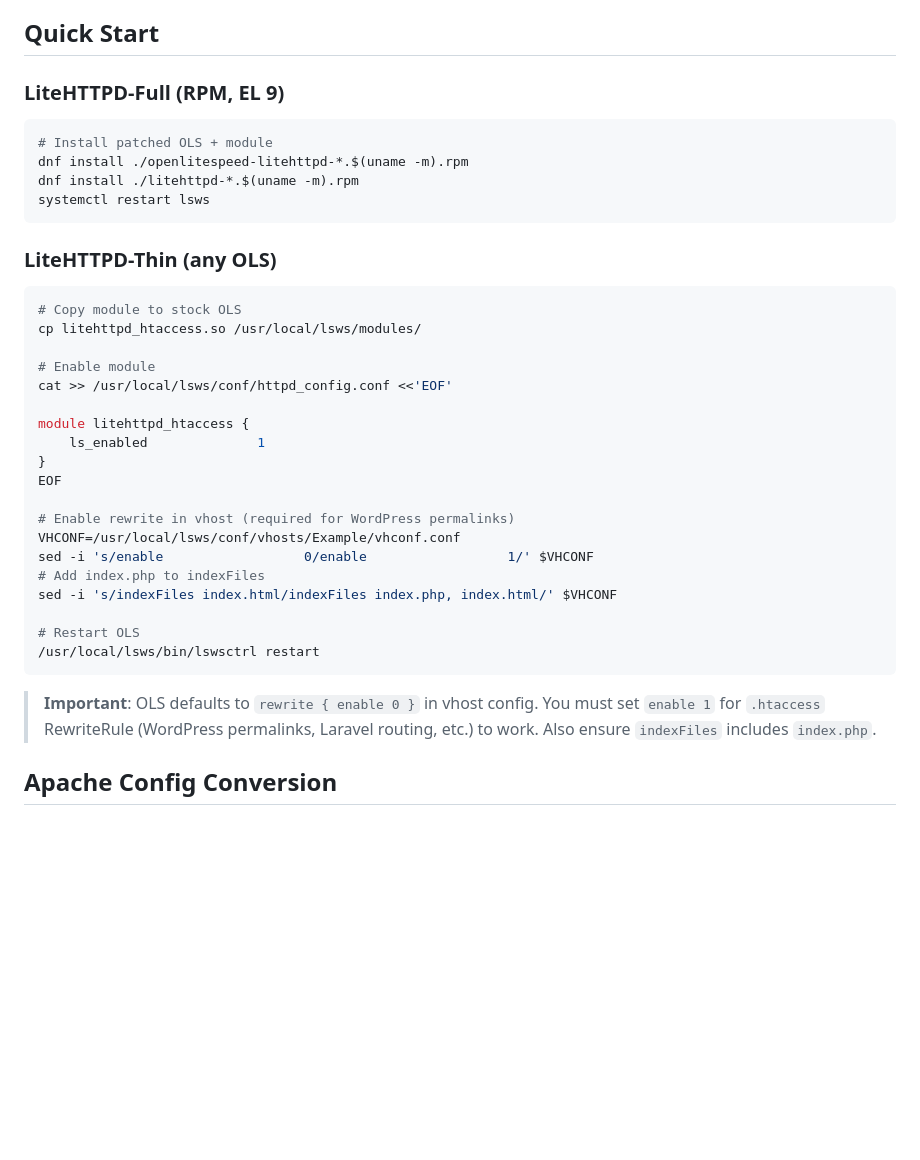
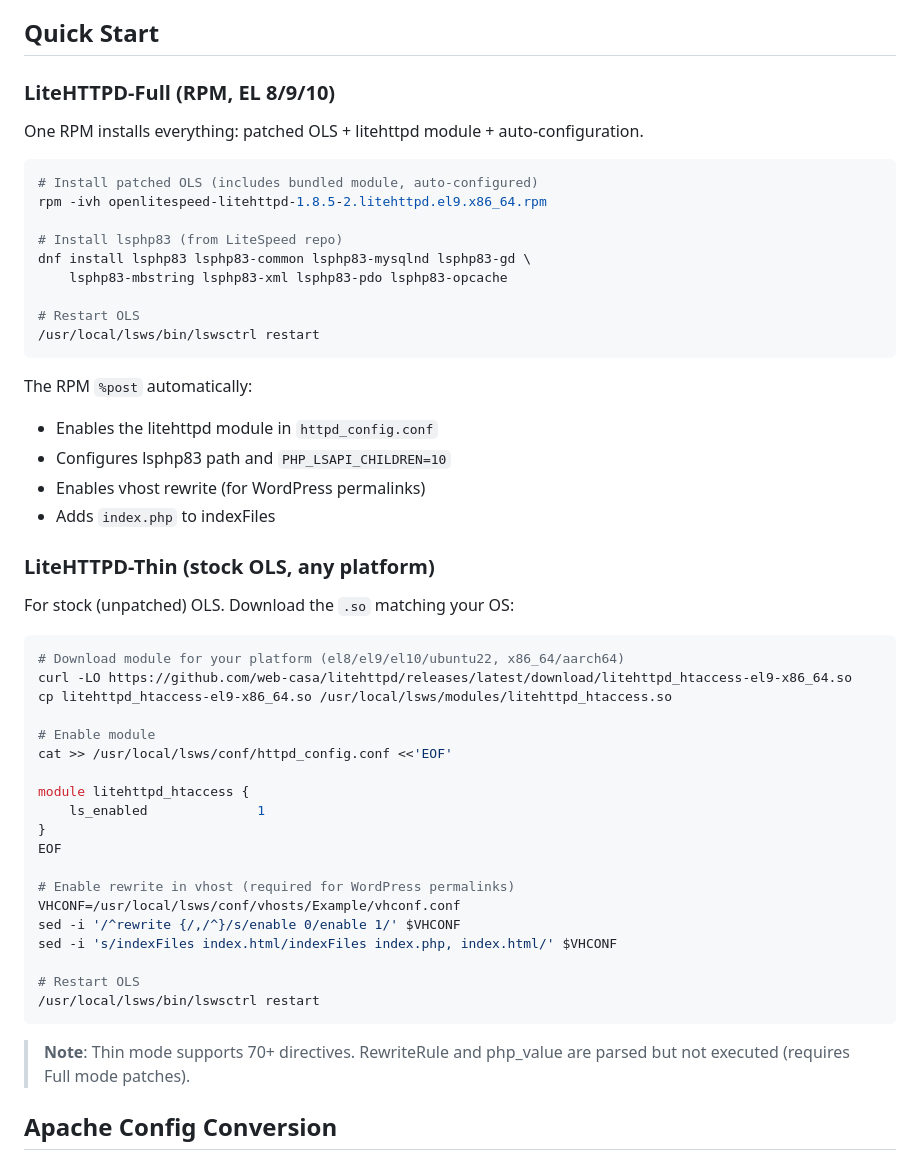
Before and after one commit to web-casa/litehttpd, a Markdown page: README.md, the part around the change. Rendered like a GitHub page; blank space fills up the shorter version.

Commit message:
docs: update README install instructions + CHANGELOG for v2.0.1-2.0.3
README:
- Full mode: one RPM installs everything (OLS + module + auto-config)
  No separate .so download needed
- List what %post auto-configures
- Thin mode: add curl download example with platform selection
- Narrow rewrite sed in Thin example to match spec

CHANGELOG:
- v2.0.3: hardened RPM packaging (pinning, FATAL, grep guards)
- v2.0.2: bundled .so in RPM
- v2.0.1: RPM build bug fix + GLIBC compatibility

Co-Authored-By: Claude Opus 4.6 (1M context) <noreply@anthropic.com>

````diff
--- a/README.md
+++ b/README.md
@@ -31,20 +31,36 @@ Apache .htaccess compatibility module for OpenLiteSpeed, plus the `litehttpd-con
 
 ## Quick Start
 
-### LiteHTTPD-Full (RPM, EL 9)
+### LiteHTTPD-Full (RPM, EL 8/9/10)
+
+One RPM installs everything: patched OLS + litehttpd module + auto-configuration.
 
 ```bash
-# Install patched OLS + module
-dnf install ./openlitespeed-litehttpd-*.$(uname -m).rpm
-dnf install ./litehttpd-*.$(uname -m).rpm
-systemctl restart lsws
+# Install patched OLS (includes bundled module, auto-configured)
+rpm -ivh openlitespeed-litehttpd-1.8.5-2.litehttpd.el9.x86_64.rpm
+
+# Install lsphp83 (from LiteSpeed repo)
+dnf install lsphp83 lsphp83-common lsphp83-mysqlnd lsphp83-gd \
+    lsphp83-mbstring lsphp83-xml lsphp83-pdo lsphp83-opcache
+
+# Restart OLS
+/usr/local/lsws/bin/lswsctrl restart
 ```
 
-### LiteHTTPD-Thin (any OLS)
+The RPM `%post` automatically:
+- Enables the litehttpd module in `httpd_config.conf`
+- Configures lsphp83 path and `PHP_LSAPI_CHILDREN=10`
+- Enables vhost rewrite (for WordPress permalinks)
+- Adds `index.php` to indexFiles
+
+### LiteHTTPD-Thin (stock OLS, any platform)
+
+For stock (unpatched) OLS. Download the `.so` matching your OS:
 
 ```bash
-# Copy module to stock OLS
-cp litehttpd_htaccess.so /usr/local/lsws/modules/
+# Download module for your platform (el8/el9/el10/ubuntu22, x86_64/aarch64)
+curl -LO https://github.com/web-casa/litehttpd/releases/latest/download/litehttpd_htaccess-el9-x86_64.so
+cp litehttpd_htaccess-el9-x86_64.so /usr/local/lsws/modules/litehttpd_htaccess.so
 
 # Enable module
 cat >> /usr/local/lsws/conf/httpd_config.conf <<'EOF'
@@ -56,15 +72,14 @@ EOF
 
 # Enable rewrite in vhost (required for WordPress permalinks)
 VHCONF=/usr/local/lsws/conf/vhosts/Example/vhconf.conf
-sed -i 's/enable                  0/enable                  1/' $VHCONF
-# Add index.php to indexFiles
+sed -i '/^rewrite {/,/^}/s/enable 0/enable 1/' $VHCONF
 sed -i 's/indexFiles index.html/indexFiles index.php, index.html/' $VHCONF
 
 # Restart OLS
 /usr/local/lsws/bin/lswsctrl restart
 ```
 
-> **Important**: OLS defaults to `rewrite { enable 0 }` in vhost config. You must set `enable 1` for `.htaccess` RewriteRule (WordPress permalinks, Laravel routing, etc.) to work. Also ensure `indexFiles` includes `index.php`.
+> **Note**: Thin mode supports 70+ directives. RewriteRule and php_value are parsed but not executed (requires Full mode patches).
 
 ## Apache Config Conversion
 
````
Also changed, not shown: CHANGELOG.md (+26 -0 lines).
